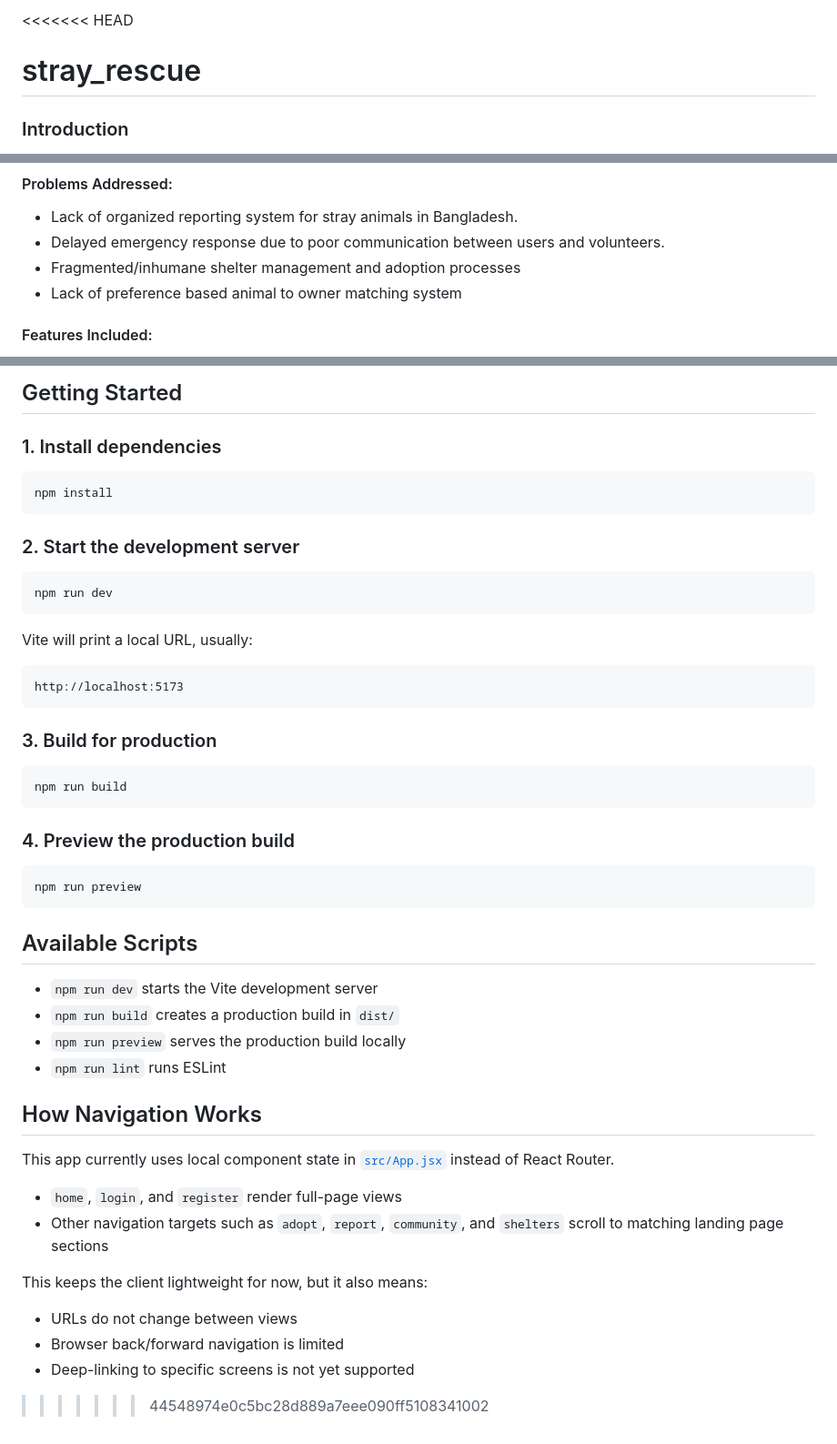
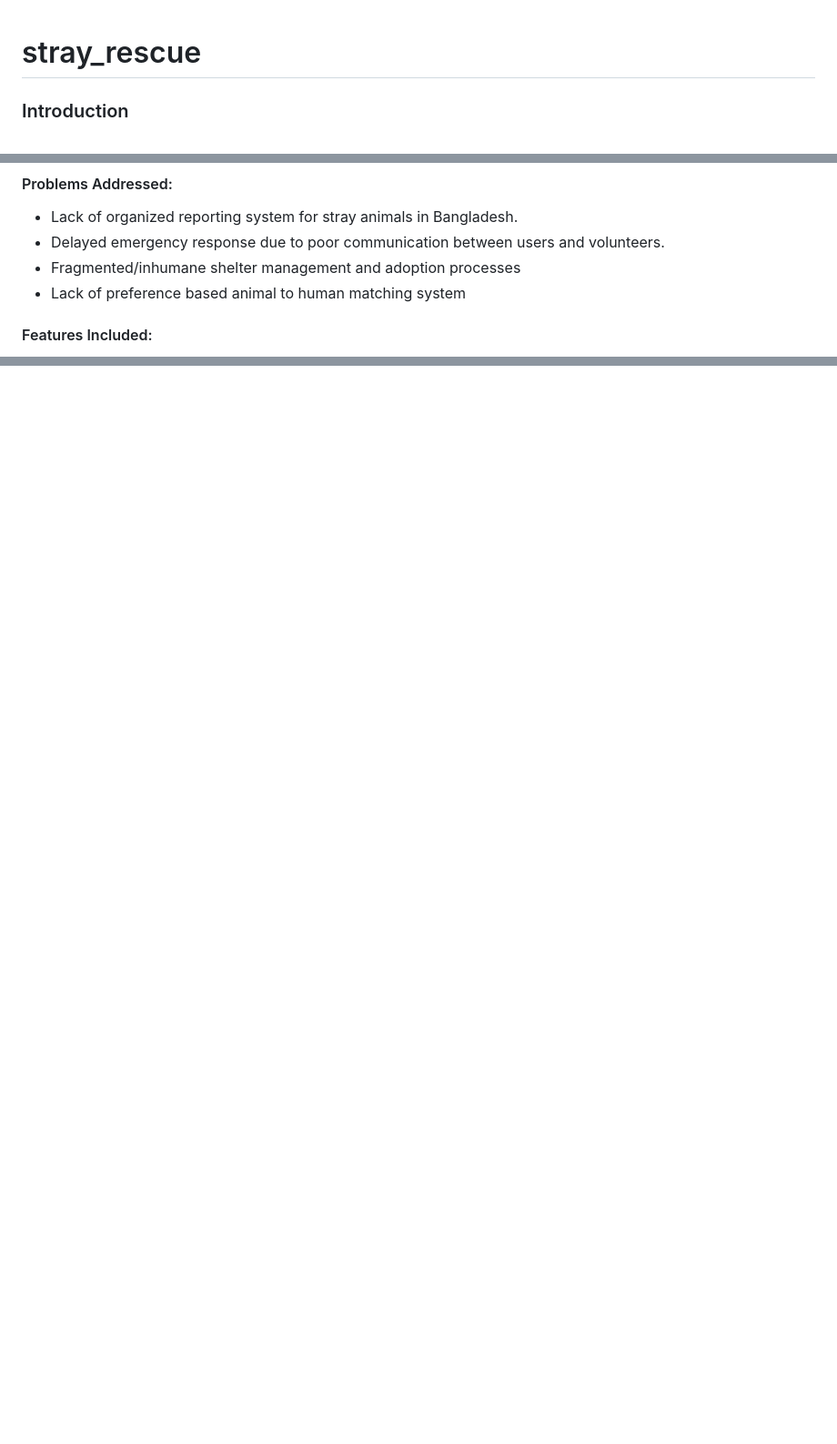
Before and after one commit to BD-crop/stray_rescue, a Markdown page: README.md, 3 parts joined by grey strips. Shown at 91% size. Drawn GitHub-style; blank space fills up the shorter version.

````diff
--- a/README.md
+++ b/README.md
@@ -1,4 +1,3 @@
-<<<<<<< HEAD
 # stray_rescue
 
 ### Introduction
@@ -57,7 +56,7 @@ pet owners/potential owners can buy grooming items for their pets.
 - Delayed emergency response due to poor communication between users and
 volunteers.
 - Fragmented/inhumane shelter management and adoption processes
-- Lack of preference based animal to owner matching system
+- Lack of preference based animal to human matching system
 #### Features Included:
 - User registration and authentication
 - Stray animal report submission with location (GPS coordinates), species, age, and
@@ -166,52 +98,0 @@ stray_rescue_client/
-## Getting Started
-
-### 1. Install dependencies
-
-```bash
-npm install
-```
-
-### 2. Start the development server
-
-```bash
-npm run dev
-```
-
-Vite will print a local URL, usually:
-
-```text
-http://localhost:5173
-```
-
-### 3. Build for production
-
-```bash
-npm run build
-```
-
-### 4. Preview the production build
-
-```bash
-npm run preview
-```
-
-## Available Scripts
-
-- `npm run dev` starts the Vite development server
-- `npm run build` creates a production build in `dist/`
-- `npm run preview` serves the production build locally
-- `npm run lint` runs ESLint
-
-## How Navigation Works
-
-This app currently uses local component state in [`src/App.jsx`](./src/App.jsx) instead of React Router.
-
-- `home`, `login`, and `register` render full-page views
-- Other navigation targets such as `adopt`, `report`, `community`, and `shelters` scroll to matching landing page sections
-
-This keeps the client lightweight for now, but it also means:
-
-- URLs do not change between views
-- Browser back/forward navigation is limited
-- Deep-linking to specific screens is not yet supported
->>>>>>> 44548974e0c5bc28d889a7eee090ff5108341002
````
Also changed, not shown: other parts of README.md (+0 -66 lines).
